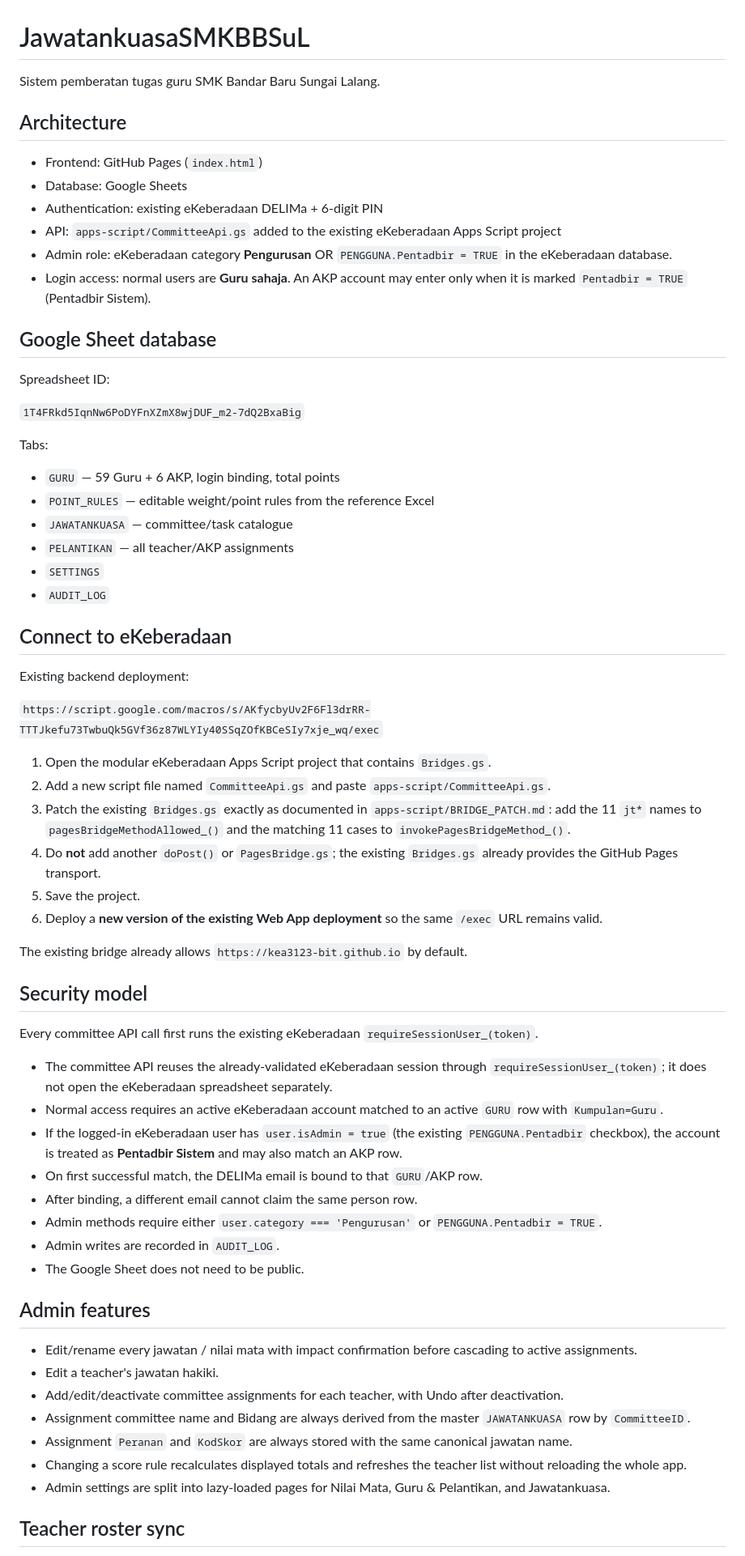
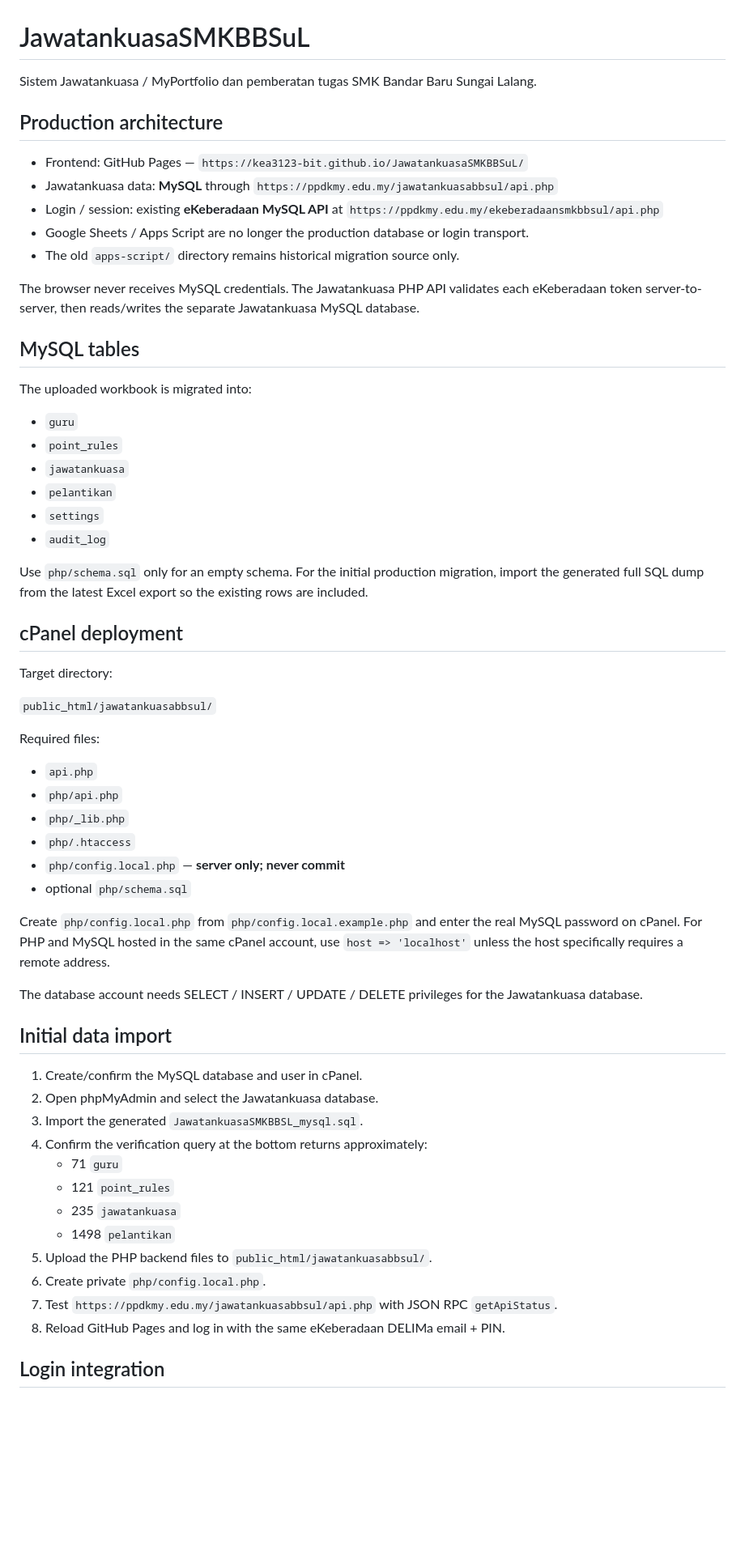
Before and after one commit to kea3123-bit/JawatankuasaSMKBBSuL, a Markdown page: README.md, the part around one of its changes. Shown at 81% size. GitHub-like rendering; blank space fills up the shorter version.

Commit message:
Document PHP MySQL architecture and cPanel deployment

```diff
--- a/README.md
+++ b/README.md
@@ -1,67 +1,63 @@
 # JawatankuasaSMKBBSuL
 
-Sistem pemberatan tugas guru SMK Bandar Baru Sungai Lalang.
+Sistem Jawatankuasa / MyPortfolio dan pemberatan tugas SMK Bandar Baru Sungai Lalang.
 
-## Architecture
+## Production architecture
 
-- Frontend: GitHub Pages (`index.html`)
-- Database: Google Sheets
-- Authentication: existing eKeberadaan DELIMa + 6-digit PIN
-- API: `apps-script/CommitteeApi.gs` added to the existing eKeberadaan Apps Script project
-- Admin role: eKeberadaan category **Pengurusan** OR `PENGGUNA.Pentadbir = TRUE` in the eKeberadaan database.
-- Login access: normal users are **Guru sahaja**. An AKP account may enter only when it is marked `Pentadbir = TRUE` (Pentadbir Sistem).
+- Frontend: GitHub Pages — `https://kea3123-bit.github.io/JawatankuasaSMKBBSuL/`
+- Jawatankuasa data: **MySQL** through `https://ppdkmy.edu.my/jawatankuasabbsul/api.php`
+- Login / session: existing **eKeberadaan MySQL API** at `https://ppdkmy.edu.my/ekeberadaansmkbbsul/api.php`
+- Google Sheets / Apps Script are no longer the production database or login transport.
+- The old `apps-script/` directory remains historical migration source only.
 
-## Google Sheet database
+The browser never receives MySQL credentials. The Jawatankuasa PHP API validates each eKeberadaan token server-to-server, then reads/writes the separate Jawatankuasa MySQL database.
 
-Spreadsheet ID:
+## MySQL tables
 
-`1T4FRkd5IqnNw6PoDYFnXZmX8wjDUF_m2-7dQ2BxaBig`
+The uploaded workbook is migrated into:
 
-Tabs:
-- `GURU` — 59 Guru + 6 AKP, login binding, total points
-- `POINT_RULES` — editable weight/point rules from the reference Excel
-- `JAWATANKUASA` — committee/task catalogue
-- `PELANTIKAN` — all teacher/AKP assignments
-- `SETTINGS`
-- `AUDIT_LOG`
+- `guru`
+- `point_rules`
+- `jawatankuasa`
+- `pelantikan`
+- `settings`
+- `audit_log`
 
-## Connect to eKeberadaan
+Use `php/schema.sql` only for an empty schema. For the initial production migration, import the generated full SQL dump from the latest Excel export so the existing rows are included.
 
-Existing backend deployment:
+## cPanel deployment
 
-`https://script.google.com/macros/s/AKfycbyUv2F6Fl3drRR-TTTJkefu73TwbuQk5GVf36z87WLYIy40SSqZOfKBCeSIy7xje_wq/exec`
+Target directory:
 
-1. Open the modular eKeberadaan Apps Script project that contains `Bridges.gs`.
-2. Add a new script file named `CommitteeApi.gs` and paste `apps-script/CommitteeApi.gs`.
-3. Patch the existing `Bridges.gs` exactly as documented in `apps-script/BRIDGE_PATCH.md`: add the 11 `jt*` names to `pagesBridgeMethodAllowed_()` and the matching 11 cases to `invokePagesBridgeMethod_()`.
-4. Do **not** add another `doPost()` or `PagesBridge.gs`; the existing `Bridges.gs` already provides the GitHub Pages transport.
-5. Save the project.
-6. Deploy a **new version of the existing Web App deployment** so the same `/exec` URL remains valid.
+`public_html/jawatankuasabbsul/`
 
-The existing bridge already allows `https://kea3123-bit.github.io` by default.
+Required files:
 
-## Security model
+- `api.php`
+- `php/api.php`
+- `php/_lib.php`
+- `php/.htaccess`
+- `php/config.local.php` — **server only; never commit**
+- optional `php/schema.sql`
 
-Every committee API call first runs the existing eKeberadaan `requireSessionUser_(token)`.
+Create `php/config.local.php` from `php/config.local.example.php` and enter the real MySQL password on cPanel. For PHP and MySQL hosted in the same cPanel account, use `host => 'localhost'` unless the host specifically requires a remote address.
 
-- The committee API reuses the already-validated eKeberadaan session through `requireSessionUser_(token)`; it does not open the eKeberadaan spreadsheet separately.
-- Normal access requires an active eKeberadaan account matched to an active `GURU` row with `Kumpulan=Guru`.
-- If the logged-in eKeberadaan user has `user.isAdmin = true` (the existing `PENGGUNA.Pentadbir` checkbox), the account is treated as **Pentadbir Sistem** and may also match an AKP row.
-- On first successful match, the DELIMa email is bound to that `GURU`/AKP row.
-- After binding, a different email cannot claim the same person row.
-- Admin methods require either `user.category === 'Pengurusan'` or `PENGGUNA.Pentadbir = TRUE`.
-- Admin writes are recorded in `AUDIT_LOG`.
-- The Google Sheet does not need to be public.
+The database account needs SELECT / INSERT / UPDATE / DELETE privileges for the Jawatankuasa database.
 
-## Admin features
+## Initial data import
 
-- Edit/rename every jawatan / nilai mata with impact confirmation before cascading to active assignments.
-- Edit a teacher's jawatan hakiki.
-- Add/edit/deactivate committee assignments for each teacher, with Undo after deactivation.
-- Assignment committee name and Bidang are always derived from the master `JAWATANKUASA` row by `CommitteeID`.
-- Assignment `Peranan` and `KodSkor` are always stored with the same canonical jawatan name.
-- Changing a score rule recalculates displayed totals and refreshes the teacher list without reloading the whole app.
-- Admin settings are split into lazy-loaded pages for Nilai Mata, Guru & Pelantikan, and Jawatankuasa.
+1. Create/confirm the MySQL database and user in cPanel.
+2. Open phpMyAdmin and select the Jawatankuasa database.
+3. Import the generated `JawatankuasaSMKBBSL_mysql.sql`.
+4. Confirm the verification query at the bottom returns approximately:
+   - 71 `guru`
+   - 121 `point_rules`
+   - 235 `jawatankuasa`
+   - 1498 `pelantikan`
+5. Upload the PHP backend files to `public_html/jawatankuasabbsul/`.
+6. Create private `php/config.local.php`.
+7. Test `https://ppdkmy.edu.my/jawatankuasabbsul/api.php` with JSON RPC `getApiStatus`.
+8. Reload GitHub Pages and log in with the same eKeberadaan DELIMa email + PIN.
 
-## Teacher roster sync
+## Login integration
 
```
Also changed, not shown: other parts of README.md (+27 -19 lines).
